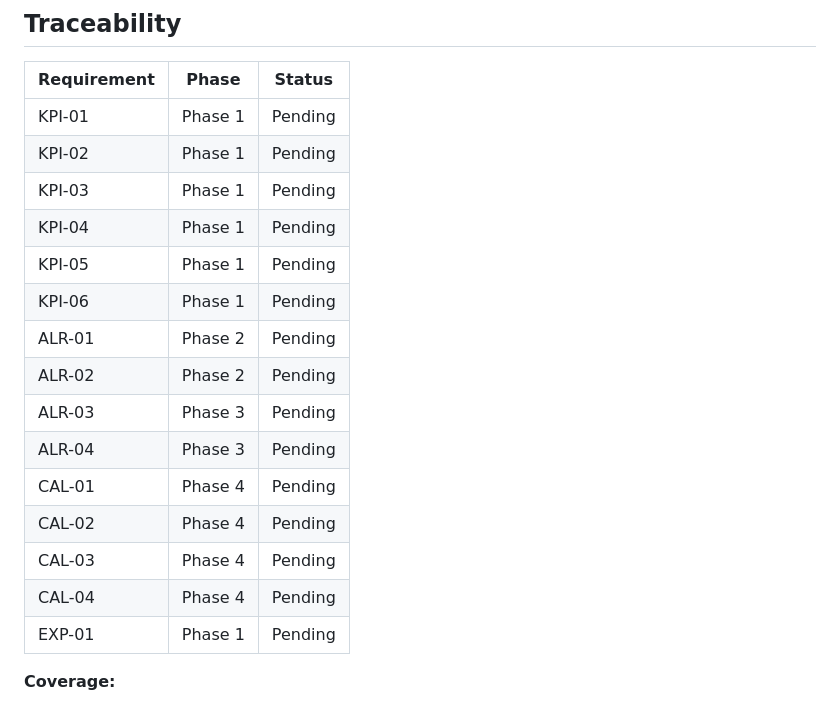
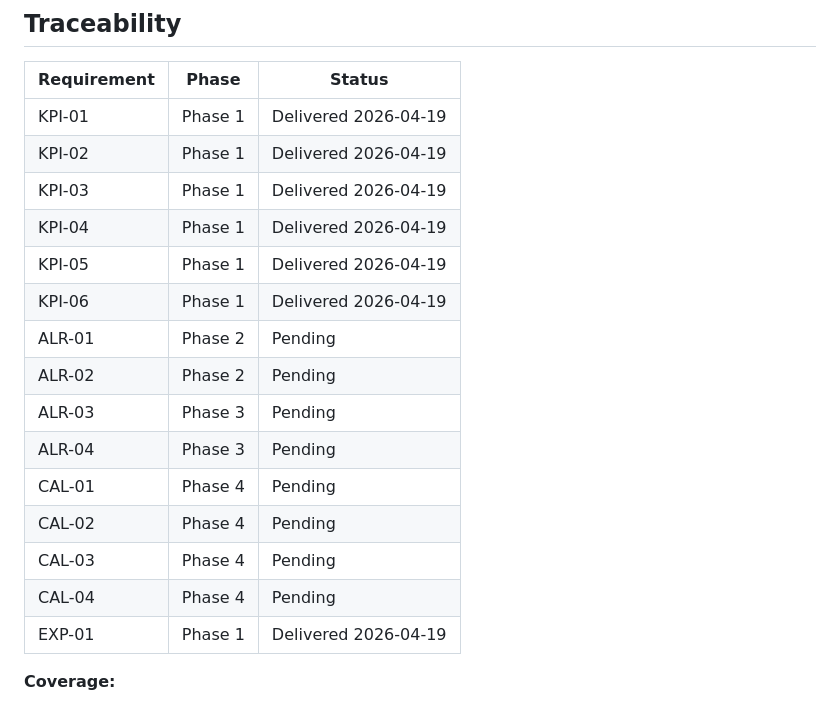
Before and after one commit to Moratalla86/TFGS_SMR, a Markdown page: .planning/REQUIREMENTS.md, the part around one of its changes. Drawn GitHub-style.

Commit message:
docs(phase-1): update requirements traceability — KPI-01..06 + EXP-01 delivered

```diff
--- a/.planning/REQUIREMENTS.md
+++ b/.planning/REQUIREMENTS.md
@@ -60,12 +60,12 @@
 
 | Requirement | Phase | Status |
 |-------------|-------|--------|
-| KPI-01 | Phase 1 | Pending |
-| KPI-02 | Phase 1 | Pending |
-| KPI-03 | Phase 1 | Pending |
-| KPI-04 | Phase 1 | Pending |
-| KPI-05 | Phase 1 | Pending |
-| KPI-06 | Phase 1 | Pending |
+| KPI-01 | Phase 1 | Delivered 2026-04-19 |
+| KPI-02 | Phase 1 | Delivered 2026-04-19 |
+| KPI-03 | Phase 1 | Delivered 2026-04-19 |
+| KPI-04 | Phase 1 | Delivered 2026-04-19 |
+| KPI-05 | Phase 1 | Delivered 2026-04-19 |
+| KPI-06 | Phase 1 | Delivered 2026-04-19 |
 | ALR-01 | Phase 2 | Pending |
 | ALR-02 | Phase 2 | Pending |
 | ALR-03 | Phase 3 | Pending |
@@ -74,7 +74,7 @@
 | CAL-02 | Phase 4 | Pending |
 | CAL-03 | Phase 4 | Pending |
 | CAL-04 | Phase 4 | Pending |
-| EXP-01 | Phase 1 | Pending |
+| EXP-01 | Phase 1 | Delivered 2026-04-19 |
 
 **Coverage:**
 - v1 requirements: 15 total
```
Also changed, not shown: other parts of .planning/REQUIREMENTS.md (+7 -7 lines).
